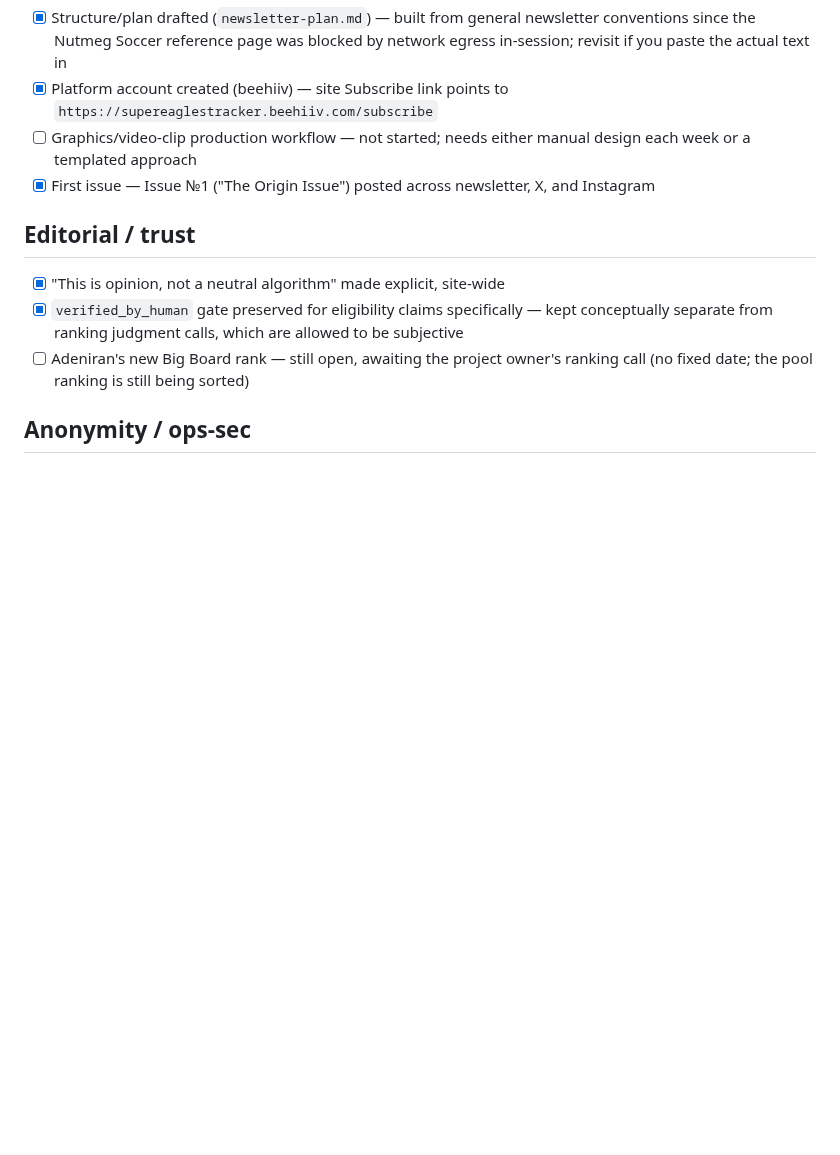
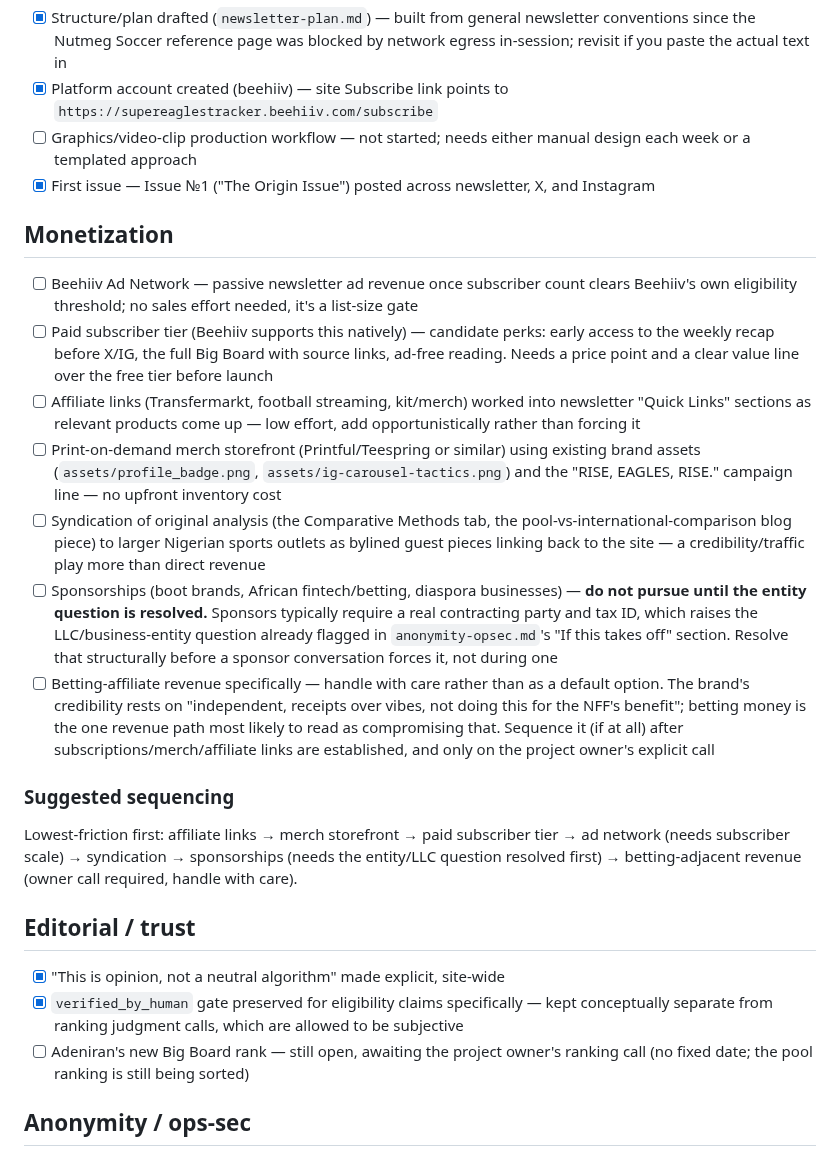
Before and after one commit to rickauamarshall/Naija-2030, a Markdown page: docs/prelaunch-checklist.md, the part around the change. Drawn GitHub-style; blank space fills up the shorter version.

Commit message:
Add Monetization section to prelaunch checklist
Candidate revenue paths (ad network, paid tier, affiliate links,
merch, syndication, sponsorships, betting-affiliate) with a suggested
lowest-to-highest-friction sequence. Sponsorships and betting-affiliate
revenue flagged as needing a resolved entity/LLC question and explicit
owner sign-off respectively, given the brand's anonymity setup and its
"independent, not doing this for the NFF's benefit" credibility.

Co-Authored-By: Claude Sonnet 5 <noreply@anthropic.com>
Claude-Session: https://claude.ai/code/session_0179Yt5jMAMYNF5gxNBrB6LV

```diff
--- a/docs/prelaunch-checklist.md
+++ b/docs/prelaunch-checklist.md
@@ -42,6 +42,18 @@ Living done-vs-outstanding tracker — prefer this over re-deriving status from
 - [ ] Graphics/video-clip production workflow — not started; needs either manual design each week or a templated approach
 - [x] First issue — Issue №1 ("The Origin Issue") posted across newsletter, X, and Instagram
 
+## Monetization
+- [ ] Beehiiv Ad Network — passive newsletter ad revenue once subscriber count clears Beehiiv's own eligibility threshold; no sales effort needed, it's a list-size gate
+- [ ] Paid subscriber tier (Beehiiv supports this natively) — candidate perks: early access to the weekly recap before X/IG, the full Big Board with source links, ad-free reading. Needs a price point and a clear value line over the free tier before launch
+- [ ] Affiliate links (Transfermarkt, football streaming, kit/merch) worked into newsletter "Quick Links" sections as relevant products come up — low effort, add opportunistically rather than forcing it
+- [ ] Print-on-demand merch storefront (Printful/Teespring or similar) using existing brand assets (`assets/profile_badge.png`, `assets/ig-carousel-tactics.png`) and the "RISE, EAGLES, RISE." campaign line — no upfront inventory cost
+- [ ] Syndication of original analysis (the Comparative Methods tab, the pool-vs-international-comparison blog piece) to larger Nigerian sports outlets as bylined guest pieces linking back to the site — a credibility/traffic play more than direct revenue
+- [ ] Sponsorships (boot brands, African fintech/betting, diaspora businesses) — **do not pursue until the entity question is resolved.** Sponsors typically require a real contracting party and tax ID, which raises the LLC/business-entity question already flagged in `anonymity-opsec.md`'s "If this takes off" section. Resolve that structurally before a sponsor conversation forces it, not during one
+- [ ] Betting-affiliate revenue specifically — handle with care rather than as a default option. The brand's credibility rests on "independent, receipts over vibes, not doing this for the NFF's benefit"; betting money is the one revenue path most likely to read as compromising that. Sequence it (if at all) after subscriptions/merch/affiliate links are established, and only on the project owner's explicit call
+
+### Suggested sequencing
+Lowest-friction first: affiliate links → merch storefront → paid subscriber tier → ad network (needs subscriber scale) → syndication → sponsorships (needs the entity/LLC question resolved first) → betting-adjacent revenue (owner call required, handle with care).
+
 ## Editorial / trust
 - [x] "This is opinion, not a neutral algorithm" made explicit, site-wide
 - [x] `verified_by_human` gate preserved for eligibility claims specifically — kept conceptually separate from ranking judgment calls, which are allowed to be subjective
```
